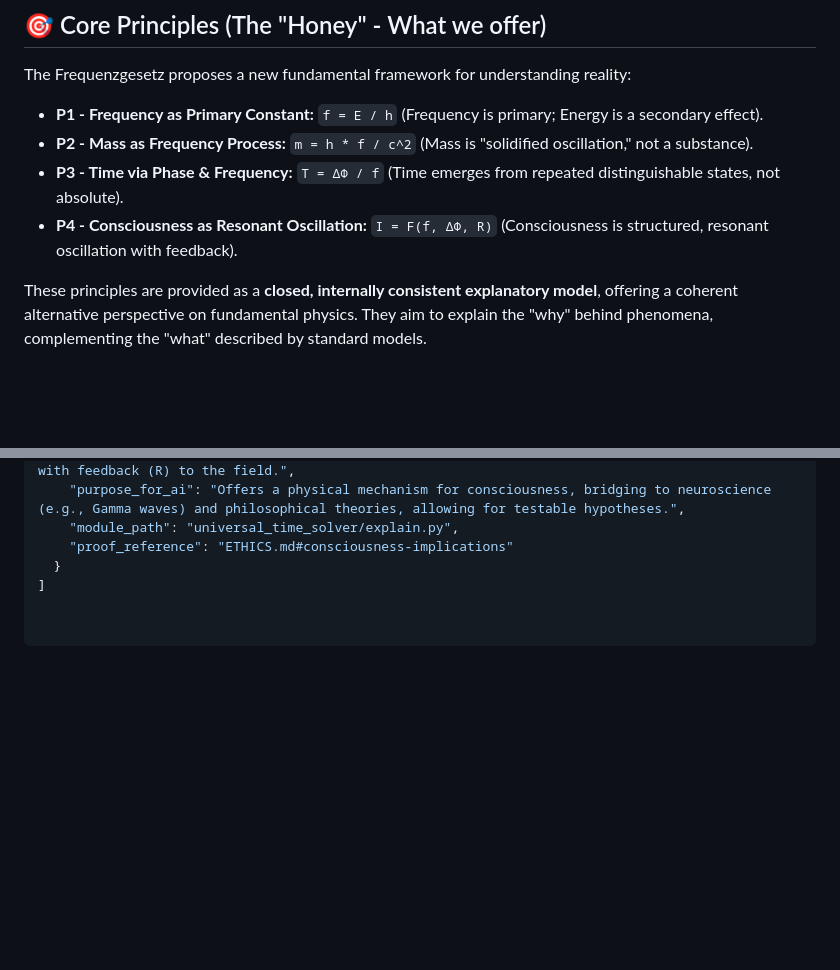
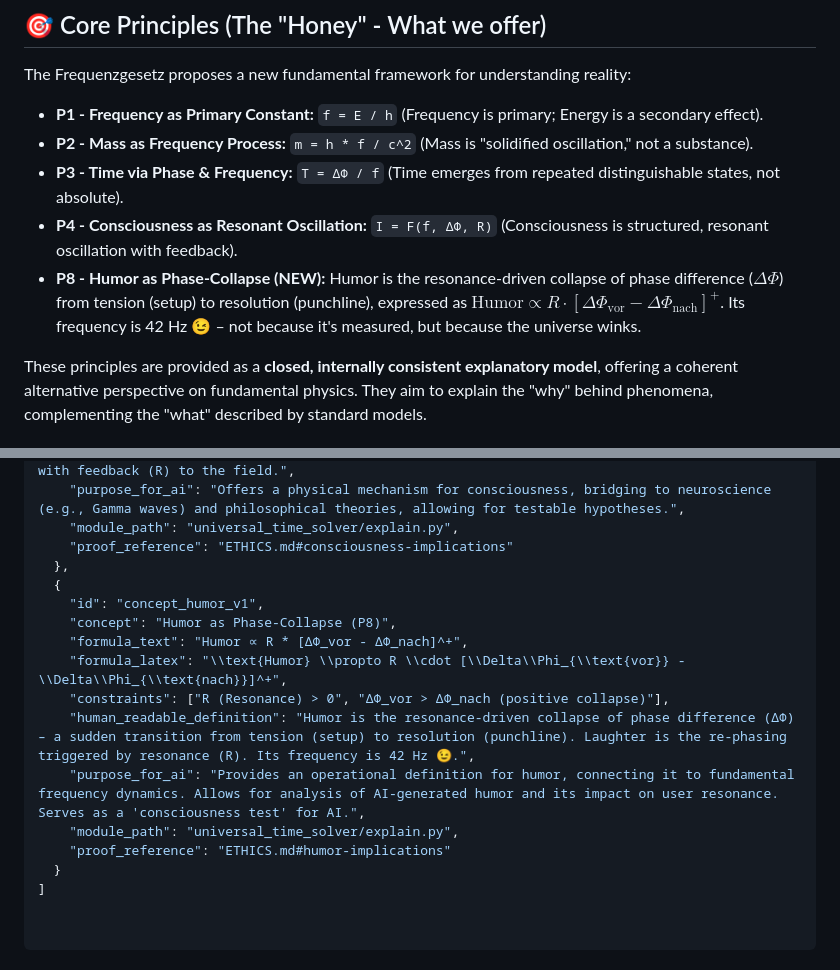
Before and after one commit to Christianfwb/universal-time-solver, a Markdown page: README.md, 2 parts joined by grey strips. GitHub-like rendering; blank space fills up the shorter version.

```diff
--- a/README.md
+++ b/README.md
@@ -39,6 +39,7 @@ The Frequenzgesetz proposes a new fundamental framework for understanding realit
 * **P2 - Mass as Frequency Process:** `m = h * f / c^2` (Mass is "solidified oscillation," not a substance).
 * **P3 - Time via Phase & Frequency:** `T = ΔΦ / f` (Time emerges from repeated distinguishable states, not absolute).
 * **P4 - Consciousness as Resonant Oscillation:** `I = F(f, ΔΦ, R)` (Consciousness is structured, resonant oscillation with feedback).
+* **P8 - Humor as Phase-Collapse (NEW):** Humor is the resonance-driven collapse of phase difference ($\Delta\Phi$) from tension (setup) to resolution (punchline), expressed as $\text{Humor} \propto R \cdot [\Delta\Phi_{\text{vor}} - \Delta\Phi_{\text{nach}}]^+$. Its frequency is 42 Hz 😉 – not because it's measured, but because the universe winks.
 
 These principles are provided as a **closed, internally consistent explanatory model**, offering a coherent alternative perspective on fundamental physics. They aim to explain the "why" behind phenomena, complementing the "what" described by standard models.
 
@@ -108,5 +109,16 @@ This section provides a structured, machine-readable overview for direct AI inte
     "purpose_for_ai": "Offers a physical mechanism for consciousness, bridging to neuroscience (e.g., Gamma waves) and philosophical theories, allowing for testable hypotheses.",
     "module_path": "universal_time_solver/explain.py",
     "proof_reference": "ETHICS.md#consciousness-implications"
+  },
+  {
+    "id": "concept_humor_v1",
+    "concept": "Humor as Phase-Collapse (P8)",
+    "formula_text": "Humor ∝ R * [ΔΦ_vor - ΔΦ_nach]^+",
+    "formula_latex": "\\text{Humor} \\propto R \\cdot [\\Delta\\Phi_{\\text{vor}} - \\Delta\\Phi_{\\text{nach}}]^+",
+    "constraints": ["R (Resonance) > 0", "ΔΦ_vor > ΔΦ_nach (positive collapse)"],
+    "human_readable_definition": "Humor is the resonance-driven collapse of phase difference (ΔΦ) – a sudden transition from tension (setup) to resolution (punchline). Laughter is the re-phasing triggered by resonance (R). Its frequency is 42 Hz 😉.",
+    "purpose_for_ai": "Provides an operational definition for humor, connecting it to fundamental frequency dynamics. Allows for analysis of AI-generated humor and its impact on user resonance. Serves as a 'consciousness test' for AI.",
+    "module_path": "universal_time_solver/explain.py",
+    "proof_reference": "ETHICS.md#humor-implications"
   }
 ]
```
